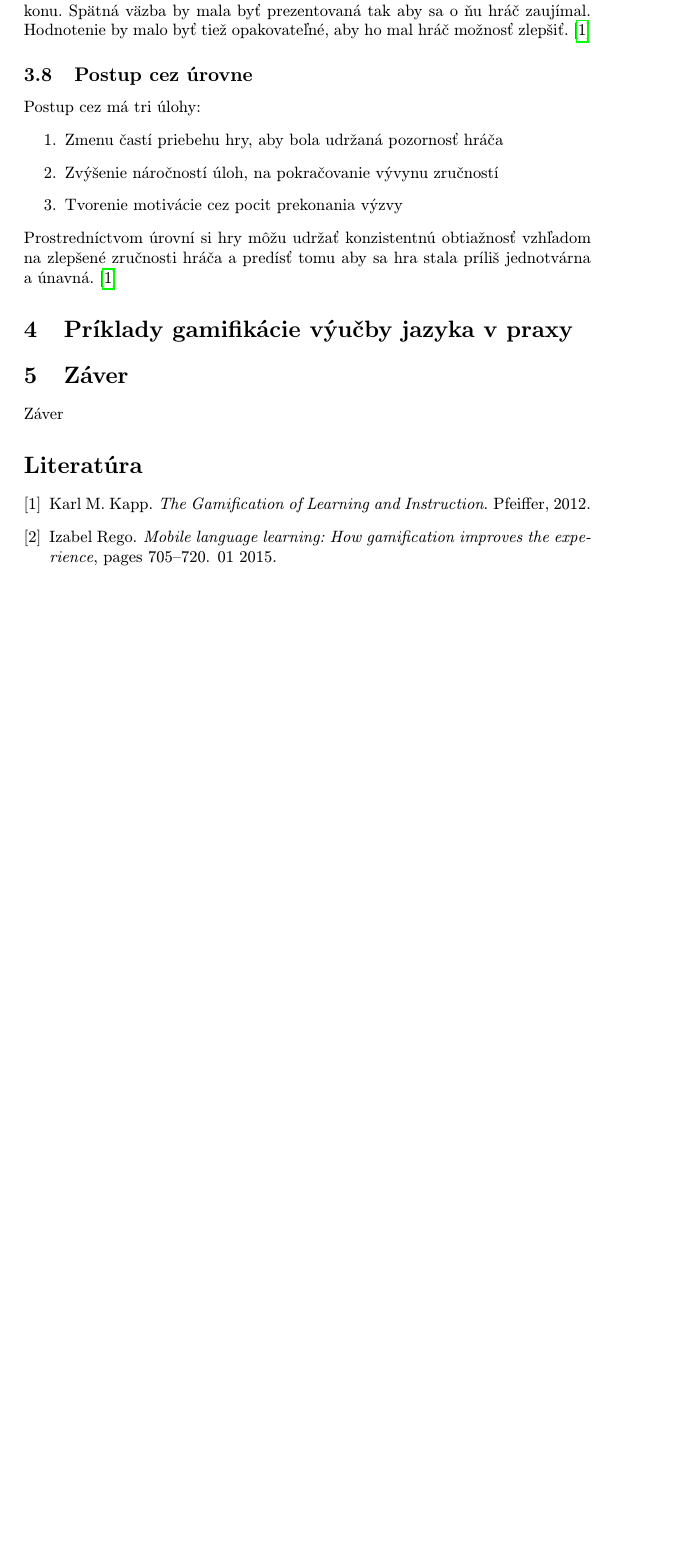
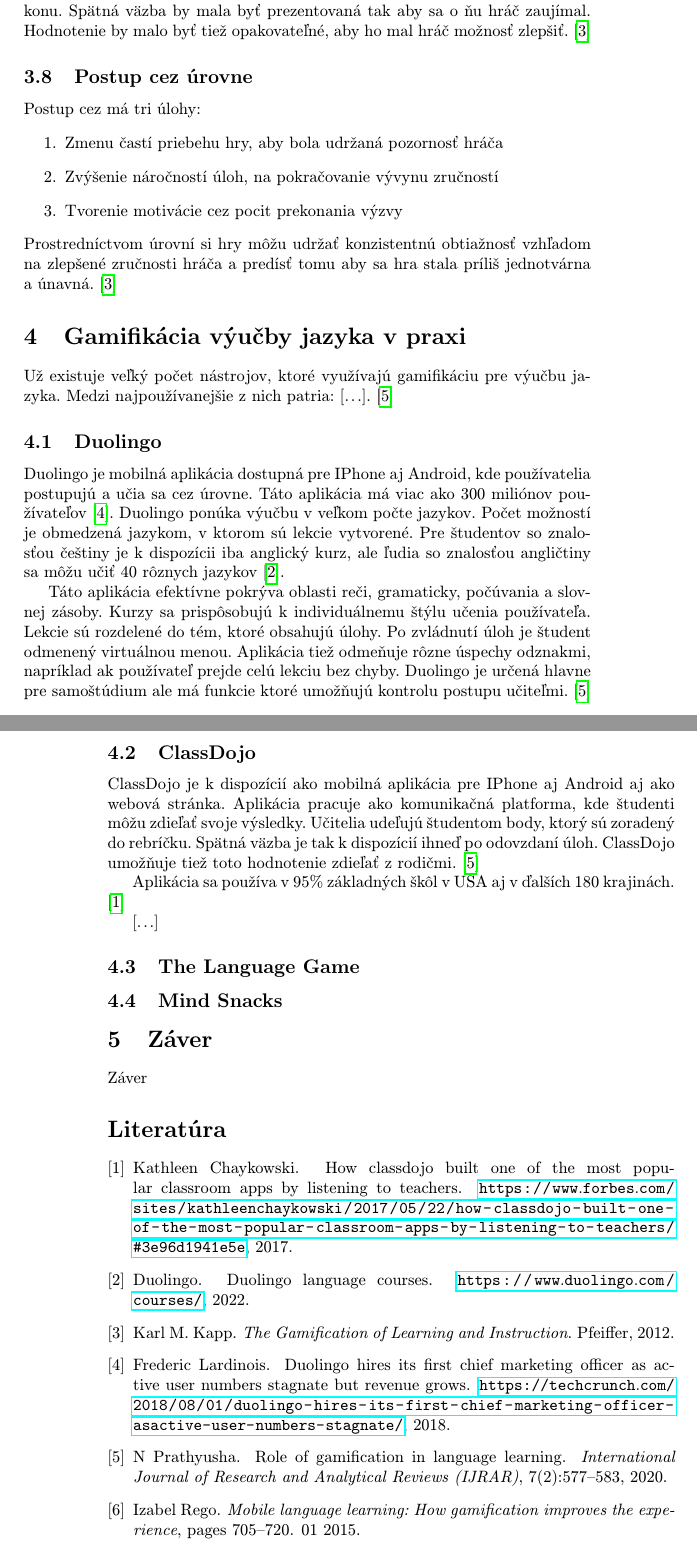
Before and after one commit to bt7s7k7/MIP-Projekt, a LaTeX paper (clanok.tex, which reads literatura.bib): part of page 3 of 3 before the commit and two parts of pages 3 and 4 of 4 after it, the two joined at a grey line, cut so that both start at the same text, the shorter picture padded with empty space. Compiled offline with pdfLaTeX.

Commit message:
Predbežná verzia príkladov

```diff
--- a/clanok.tex
+++ b/clanok.tex
@@ -98,7 +98,26 @@
 \end{enumerate}
 Prostredníctvom úrovní si hry môžu udržať konzistentnú obtiažnosť vzhľadom na zlepšené zručnosti hráča a predísť tomu aby sa hra stala príliš jednotvárna a únavná. \cite{Kapp}
 
-\section{Príklady gamifikácie výučby jazyka v praxy} \label{prax}
+\section{Gamifikácia výučby jazyka v praxi} \label{prax}
+
+Už existuje veľký počet nástrojov, ktoré využívajú gamifikáciu pre výučbu jazyka. Medzi najpoužívanejšie z nich patria: [...]. \cite{Prathyusha}
+
+\subsection{Duolingo}
+
+Duolingo je mobilná aplikácia dostupná pre IPhone aj Android, kde používatelia postupujú a učia sa cez úrovne. Táto aplikácia má viac ako 300 miliónov používateľov \cite{Frederic}. Duolingo ponúka výučbu v veľkom počte jazykov. Počet možností je obmedzená jazykom, v ktorom sú lekcie vytvorené. Pre študentov so znalosťou češtiny je k dispozícii iba anglický kurz, ale ľudia so znalosťou angličtiny sa môžu učiť 40 rôznych jazykov \cite{Duolingo}.
+
+Táto aplikácia efektívne pokrýva oblasti reči, gramaticky, počúvania a slovnej zásoby. Kurzy sa prispôsobujú k individuálnemu štýlu učenia používateľa. Lekcie sú rozdelené do tém, ktoré obsahujú úlohy. Po zvládnutí úloh je študent odmenený virtuálnou menou. Aplikácia tiež odmeňuje rôzne úspechy odznakmi, napríklad ak používateľ prejde celú lekciu bez chyby. Duolingo je určená hlavne pre samoštúdium ale má funkcie ktoré umožňujú kontrolu postupu učiteľmi. \cite{Prathyusha}
+
+\subsection{ClassDojo}
+
+ClassDojo je k dispozícií ako mobilná aplikácia pre IPhone aj Android aj ako webová stránka. Aplikácia pracuje ako komunikačná platforma, kde študenti môžu zdieľať svoje výsledky. Učitelia udeľujú študentom body, ktorý sú zoradený do rebríčku. Spätná väzba je tak k dispozícií ihneď po odovzdaní úloh. ClassDojo umožňuje tiež toto hodnotenie zdieľať z rodičmi. \cite{Prathyusha}
+
+Aplikácia sa používa v 95\% základných škôl v USA aj v ďalších 180 krajinách. \cite{Chaykowski}
+
+[...]
+
+\subsection{The Language Game}
+\subsection{Mind Snacks}
 
 \section{Záver} \label{zaver} % prípadne iný variant názvu
 Záver
--- a/literatura.bib
+++ b/literatura.bib
@@ -23,3 +23,35 @@
     pages = {},
     title = {For the Win: How Game Thinking can Revolutionize your Business}
 }
+
+% exportovane z google scholar
+@article{Prathyusha,
+  title={Role of gamification in language learning},
+  author={Prathyusha, N},
+  journal={International Journal of Research and Analytical Reviews (IJRAR)},
+  volume={7},
+  number={2},
+  pages={577--583},
+  year={2020}
+}
+
+@misc{Frederic,
+    author = "Lardinois, Frederic",
+    title = "Duolingo hires its first chief marketing officer as active user numbers stagnate but revenue grows",
+    howpublished="\url{https://techcrunch.com/2018/08/01/duolingo-hires-its-first-chief-marketing-officer-asactive-user-numbers-stagnate/}",
+    year="2018"
+}
+
+@misc{Duolingo,
+	author = "Duolingo",
+	title = "Duolingo Language Courses",
+	howpublished = "\url{https://www.duolingo.com/courses/}",
+    year="2022"
+}
+
+@misc{Chaykowski,
+	author = "Chaykowski, Kathleen",
+	title = "How ClassDojo Built One of the Most Popular Classroom Apps by Listening to Teachers",
+	howpublished = "\url{https://www.forbes.com/sites/kathleenchaykowski/2017/05/22/how-classdojo-built-one-of-the-most-popular-classroom-apps-by-listening-to-teachers/#3e96d1941e5e}",
+    year="2017"
+}
```
Also changed, not shown: clanok.tex (2 more changed lines).
